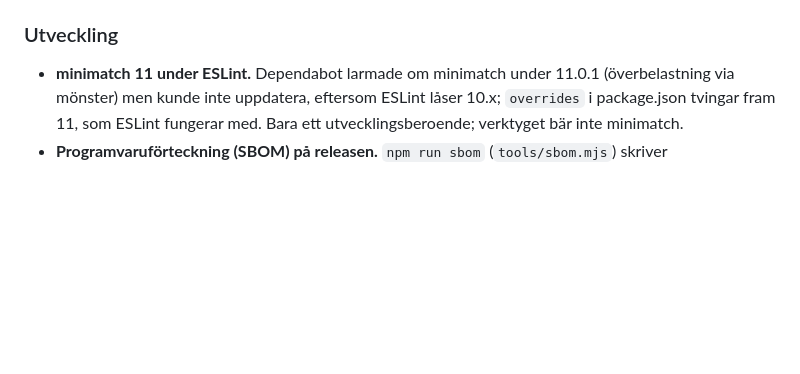
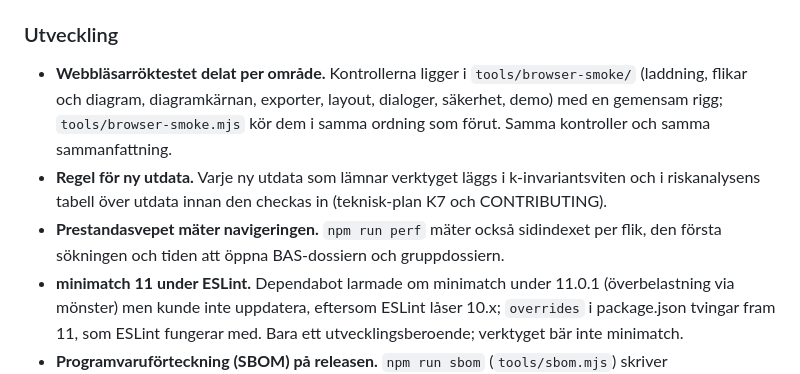
Before and after one commit to janssonfelix/oppen-lonekartlaggning, a Markdown page: CHANGELOG.md, the part around the change. Drawn GitHub-style; blank space fills up the shorter version.

Commit message:
Testantalet och ändringsloggen för underhållet
Vitest — 2762 tester i 85 filer. Ändringsloggen nämner delningen av röktestet,
regeln för ny utdata och prestandasvepets nya mätningar.

Co-Authored-By: Claude Fable 5.1 <noreply@anthropic.com>

```diff
--- a/CHANGELOG.md
+++ b/CHANGELOG.md
@@ -150,6 +150,13 @@ Datumformat: `ÅÅÅÅ.MM.DD` (CalVer). Varje version är ett bygge av en enda H
 
 ### Utveckling
 
+- **Webbläsarröktestet delat per område.** Kontrollerna ligger i `tools/browser-smoke/` (laddning, flikar och diagram,
+  diagramkärnan, exporter, layout, dialoger, säkerhet, demo) med en gemensam rigg; `tools/browser-smoke.mjs` kör dem i
+  samma ordning som förut. Samma kontroller och samma sammanfattning.
+- **Regel för ny utdata.** Varje ny utdata som lämnar verktyget läggs i k-invariantsviten och i riskanalysens tabell
+  över utdata innan den checkas in (teknisk-plan K7 och CONTRIBUTING).
+- **Prestandasvepet mäter navigeringen.** `npm run perf` mäter också sidindexet per flik, den första sökningen och
+  tiden att öppna BAS-dossiern och gruppdossiern.
 - **minimatch 11 under ESLint.** Dependabot larmade om minimatch under 11.0.1 (överbelastning via mönster) men kunde inte
   uppdatera, eftersom ESLint låser 10.x; `overrides` i package.json tvingar fram 11, som ESLint fungerar med. Bara ett
   utvecklingsberoende; verktyget bär inte minimatch.
```
Also changed, not shown: docs/utveckling/teknisk-plan.md (+1 -1 lines).
